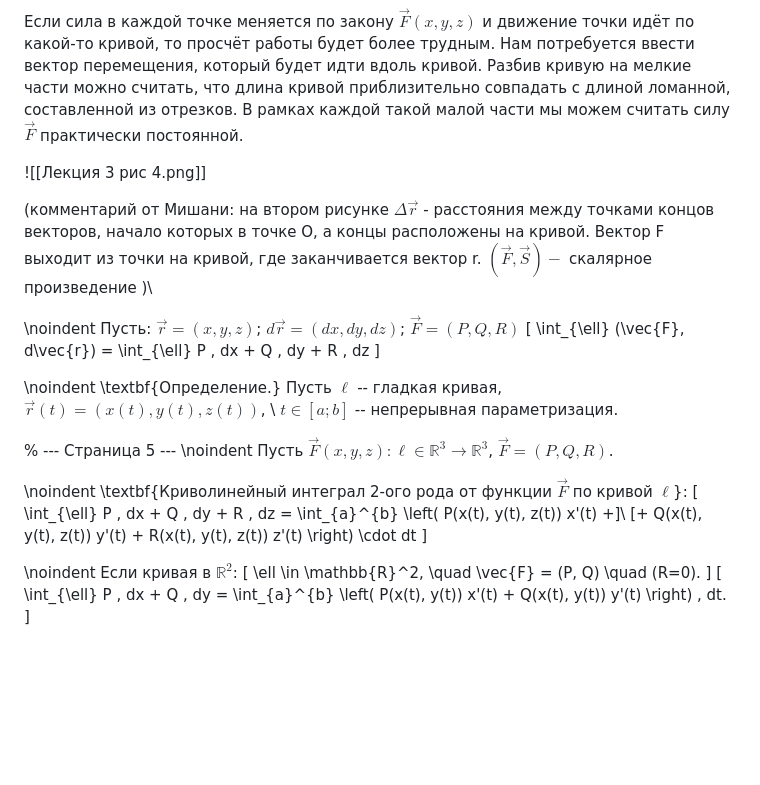
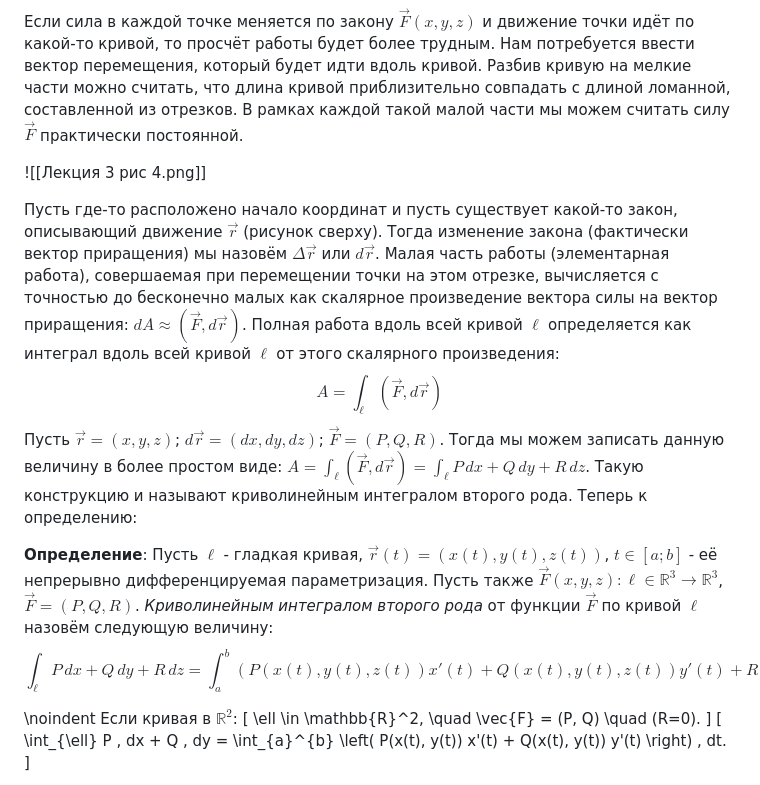
Before and after one commit to fishtries/mathfuck, a Markdown page: Математический анализ/4 семестр/Лекция 3 17.02.26.md, the part around the change. GitHub-like rendering; blank space fills up the shorter version.

Commit message:
vault backup: 2026-03-05 19:21:48

```diff
--- a/Математический анализ/4 семестр/Лекция 3 17.02.26.md
+++ b/Математический анализ/4 семестр/Лекция 3 17.02.26.md
@@ -73,19 +73,13 @@ $$
 
 ![[Лекция 3 рис 4.png]]
 
-(комментарий от Мишани: на втором рисунке $\Delta\vec{r}$ - расстояния между точками концов векторов, начало которых в точке О, а концы расположены на кривой. Вектор F выходит из точки на кривой, где заканчивается вектор r. $(\vec{F}, \vec{S}) -$ скалярное произведение )\\
+Пусть где-то расположено начало координат и пусть существует какой-то закон, описывающий движение $\vec{r}$ (рисунок сверху). Тогда изменение закона (фактически вектор приращения) мы назовём $\Delta \vec{r}$ или $d\vec{r}$. Малая часть работы (элементарная работа), совершаемая при перемещении точки на этом отрезке, вычисляется с точностью до бесконечно малых как скалярное произведение вектора силы на вектор приращения: $dA \approx (\vec{F},d\vec{r})$. Полная работа вдоль всей кривой $\ell$ определяется как интеграл вдоль всей кривой $\ell$ от этого скалярного произведения:
+$$
+A=\int_{\ell}(\vec{F},d\vec{r})
+$$
+Пусть $\vec{r} = (x, y, z)$; $d\vec{r} = (dx, dy, dz)$; $\vec{F} = (P, Q, R)$. Тогда мы можем записать данную величину в более простом виде: $A=\int_{\ell} (\vec{F}, d\vec{r}) = \int_{\ell} P \, dx + Q \, dy + R \, dz$. Такую конструкцию и называют криволинейным интегралом второго рода. Теперь к определению:
 
-\noindent Пусть: $\vec{r} = (x, y, z)$; $d\vec{r} = (dx, dy, dz)$; $\vec{F} = (P, Q, R)$
-\[ \int_{\ell} (\vec{F}, d\vec{r}) = \int_{\ell} P \, dx + Q \, dy + R \, dz \]
-
-\noindent \textbf{Определение.} Пусть $\ell$ -- гладкая кривая, $\vec{r}(t) = (x(t), y(t), z(t))$, \\ $t \in [a; b]$ -- непрерывная параметризация.
-
-% --- Страница 5 ---
-\noindent Пусть $\vec{F}(x, y, z): \ell \in \mathbb{R}^3 \to \mathbb{R}^3$, $\vec{F} = (P, Q, R)$.
-
-\noindent \textbf{Криволинейный интеграл 2-ого рода от функции $\vec{F}$ по кривой $\ell$}:
-\[ \int_{\ell} P \, dx + Q \, dy + R \, dz = \int_{a}^{b} \left( P(x(t), y(t), z(t)) x'(t) +\]\\
-\[+ Q(x(t), y(t), z(t)) y'(t) + R(x(t), y(t), z(t)) z'(t) \right) \cdot dt \]
+**Определение**: Пусть $\ell$ - гладкая кривая, $\vec{r}(t) = (x(t), y(t), z(t))$, $t \in [a; b]$ - её непрерывно дифференцируемая параметризация. Пусть также $\vec{F}(x, y, z): \ell \in \mathbb{R}^3 \to \mathbb{R}^3$, $\vec{F} = (P, Q, R)$. *Криволинейным интегралом второго рода* от функции $\vec{F}$ по кривой $\ell$ назовём следующую величину: $$\int_{\ell} P \, dx + Q \, dy + R \, dz = \int_{a}^{b} \left( P(x(t), y(t), z(t)) x'(t) + Q(x(t), y(t), z(t)) y'(t) + R(x(t), y(t), z(t)) z'(t) \right) \cdot dt$$
 
 \noindent Если кривая в $\mathbb{R}^2$:
 \[ \ell \in \mathbb{R}^2, \quad \vec{F} = (P, Q) \quad (R=0). \]
```
